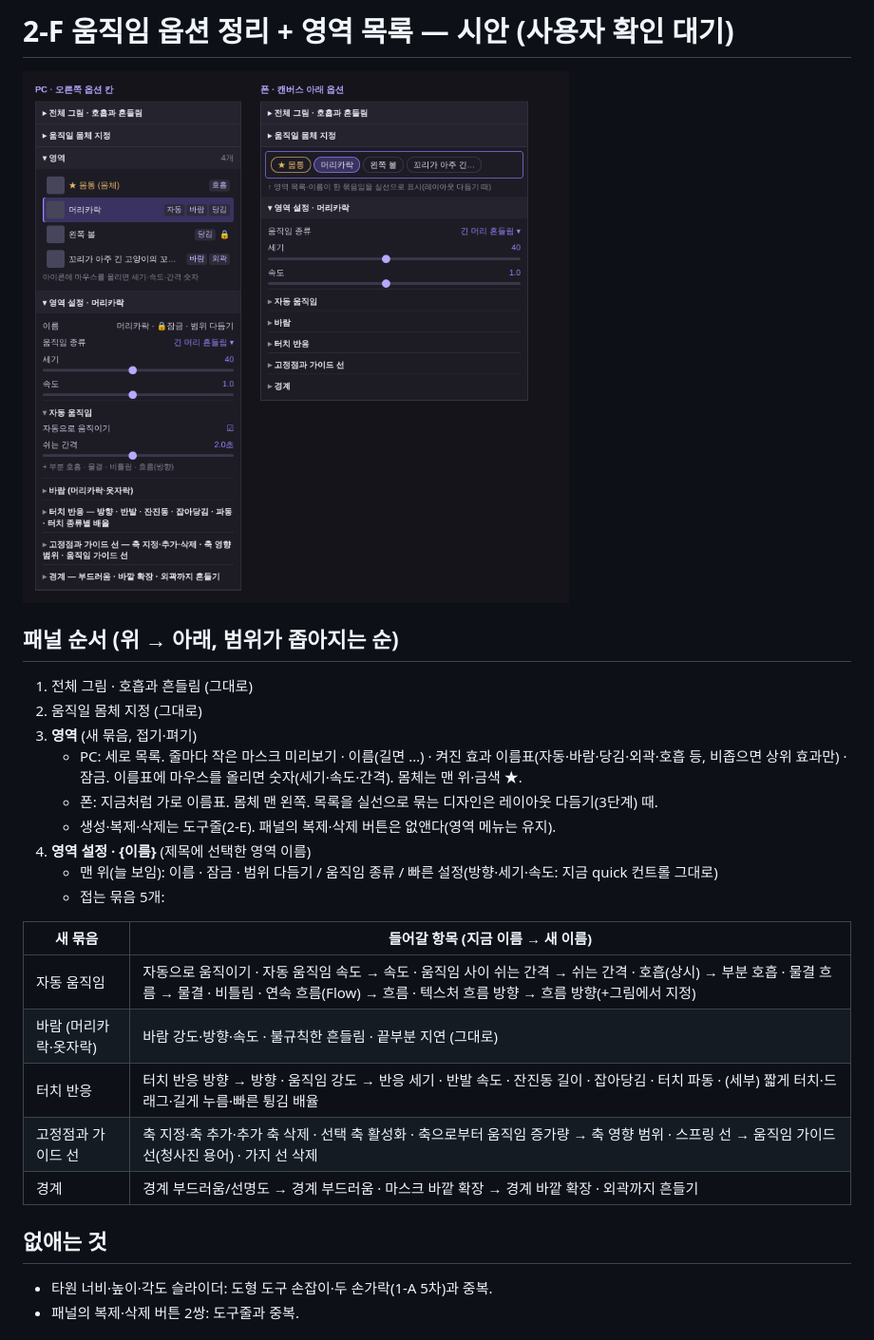
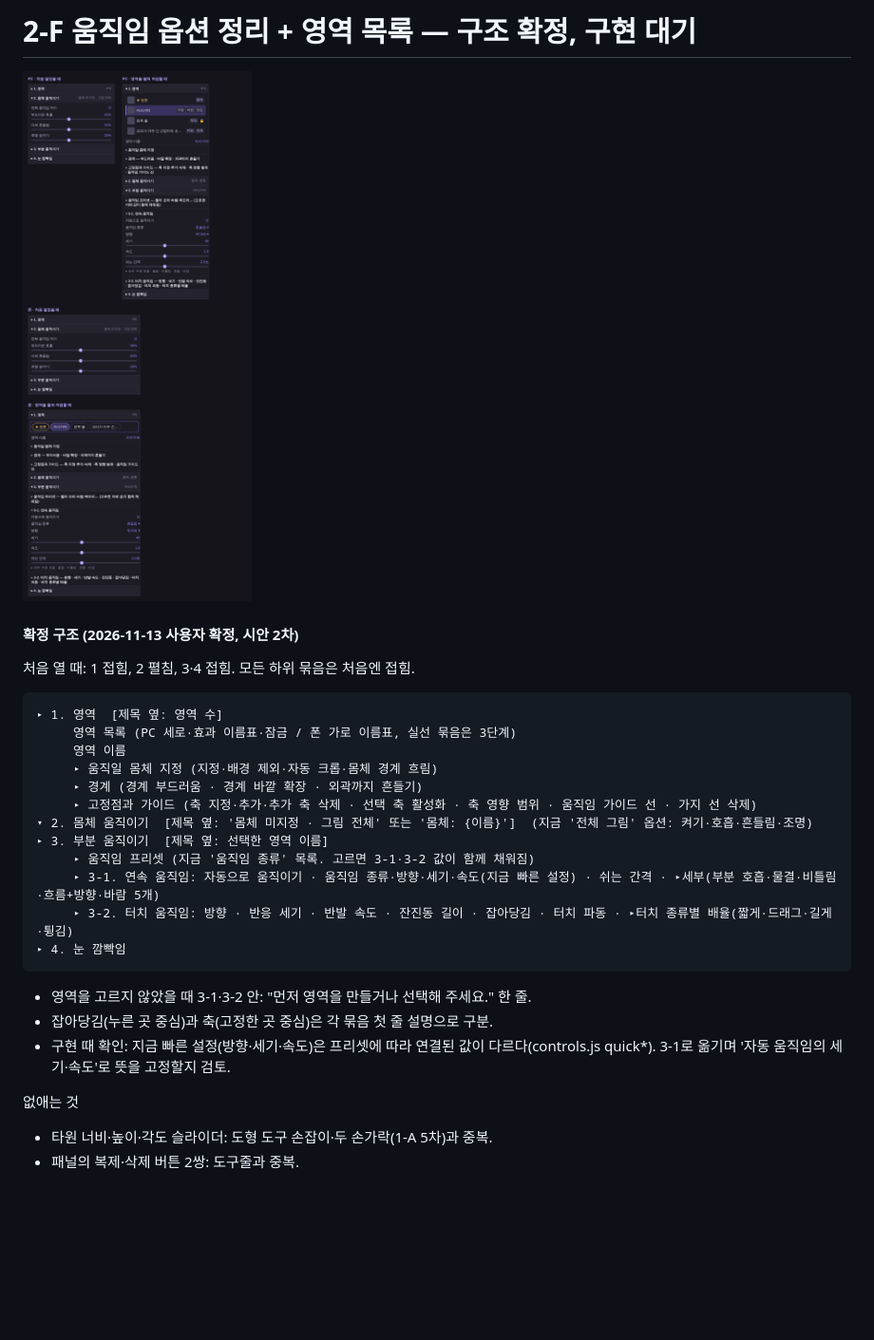
Before and after one commit to byotte/motionpad, a Markdown page: docs/progress/2-F-plan.md, the part around the change. Shown at 95% size. Drawn GitHub-style; pictures changed too: docs/progress/img/2f-mock.png; blank space fills up the shorter version.

Commit message:
2-F 구조 확정(영역 → 몸체 움직이기 → 부분 움직이기 → 눈 깜빡임), 시안 2차
Co-Authored-By: Claude Opus 5.5 <noreply@anthropic.com>
Claude-Session: https://claude.ai/code/session_01MXKXtSujweeuSRoCUPHbrx

````diff
--- a/docs/progress/2-F-plan.md
+++ b/docs/progress/2-F-plan.md
@@ -1,27 +1,28 @@
-# 2-F 움직임 옵션 정리 + 영역 목록 — 시안 (사용자 확인 대기)
+# 2-F 움직임 옵션 정리 + 영역 목록 — 구조 확정, 구현 대기
 
 ![](img/2f-mock.png)
 
-## 패널 순서 (위 → 아래, 범위가 좁아지는 순)
-1. 전체 그림 · 호흡과 흔들림 (그대로)
-2. 움직일 몸체 지정 (그대로)
-3. **영역** (새 묶음, 접기·펴기)
-   - PC: 세로 목록. 줄마다 작은 마스크 미리보기 · 이름(길면 …) · 켜진 효과 이름표(자동·바람·당김·외곽·호흡 등, 비좁으면 상위 효과만) · 잠금. 이름표에 마우스를 올리면 숫자(세기·속도·간격). 몸체는 맨 위·금색 ★.
-   - 폰: 지금처럼 가로 이름표. 몸체 맨 왼쪽. 목록을 실선으로 묶는 디자인은 레이아웃 다듬기(3단계) 때.
-   - 생성·복제·삭제는 도구줄(2-E). 패널의 복제·삭제 버튼은 없앤다(영역 메뉴는 유지).
-4. **영역 설정 · {이름}** (제목에 선택한 영역 이름)
-   - 맨 위(늘 보임): 이름 · 잠금 · 범위 다듬기 / 움직임 종류 / 빠른 설정(방향·세기·속도: 지금 quick 컨트롤 그대로)
-   - 접는 묶음 5개:
+#### 확정 구조 (2026-11-13 사용자 확정, 시안 2차)
+처음 열 때: 1 접힘, 2 펼침, 3·4 접힘. 모든 하위 묶음은 처음엔 접힘.
+```
+▸ 1. 영역  [제목 옆: 영역 수]
+     영역 목록 (PC 세로·효과 이름표·잠금 / 폰 가로 이름표, 실선 묶음은 3단계)
+     영역 이름
+     ▸ 움직일 몸체 지정 (지정·배경 제외·자동 크롭·몸체 경계 흐림)
+     ▸ 경계 (경계 부드러움 · 경계 바깥 확장 · 외곽까지 흔들기)
+     ▸ 고정점과 가이드 (축 지정·추가·추가 축 삭제 · 선택 축 활성화 · 축 영향 범위 · 움직임 가이드 선 · 가지 선 삭제)
+▾ 2. 몸체 움직이기  [제목 옆: '몸체 미지정 · 그림 전체' 또는 '몸체: {이름}']  (지금 '전체 그림' 옵션: 켜기·호흡·흔들림·조명)
+▸ 3. 부분 움직이기  [제목 옆: 선택한 영역 이름]
+     ▸ 움직임 프리셋 (지금 '움직임 종류' 목록. 고르면 3-1·3-2 값이 함께 채워짐)
+     ▸ 3-1. 연속 움직임: 자동으로 움직이기 · 움직임 종류·방향·세기·속도(지금 빠른 설정) · 쉬는 간격 · ▸세부(부분 호흡·물결·비틀림·흐름+방향·바람 5개)
+     ▸ 3-2. 터치 움직임: 방향 · 반응 세기 · 반발 속도 · 잔진동 길이 · 잡아당김 · 터치 파동 · ▸터치 종류별 배율(짧게·드래그·길게·튕김)
+▸ 4. 눈 깜빡임
+```
+- 영역을 고르지 않았을 때 3-1·3-2 안: "먼저 영역을 만들거나 선택해 주세요." 한 줄.
+- 잡아당김(누른 곳 중심)과 축(고정한 곳 중심)은 각 묶음 첫 줄 설명으로 구분.
+- 구현 때 확인: 지금 빠른 설정(방향·세기·속도)은 프리셋에 따라 연결된 값이 다르다(controls.js quick*). 3-1로 옮기며 '자동 움직임의 세기·속도'로 뜻을 고정할지 검토.
 
-| 새 묶음 | 들어갈 항목 (지금 이름 → 새 이름) |
-|---|---|
-| 자동 움직임 | 자동으로 움직이기 · 자동 움직임 속도 → 속도 · 움직임 사이 쉬는 간격 → 쉬는 간격 · 호흡(상시) → 부분 호흡 · 물결 흐름 → 물결 · 비틀림 · 연속 흐름(Flow) → 흐름 · 텍스처 흐름 방향 → 흐름 방향(+그림에서 지정) |
-| 바람 (머리카락·옷자락) | 바람 강도·방향·속도 · 불규칙한 흔들림 · 끝부분 지연 (그대로) |
-| 터치 반응 | 터치 반응 방향 → 방향 · 움직임 강도 → 반응 세기 · 반발 속도 · 잔진동 길이 · 잡아당김 · 터치 파동 · (세부) 짧게 터치·드래그·길게 누름·빠른 튕김 배율 |
-| 고정점과 가이드 선 | 축 지정·축 추가·추가 축 삭제 · 선택 축 활성화 · 축으로부터 움직임 증가량 → 축 영향 범위 · 스프링 선 → 움직임 가이드 선(청사진 용어) · 가지 선 삭제 |
-| 경계 | 경계 부드러움/선명도 → 경계 부드러움 · 마스크 바깥 확장 → 경계 바깥 확장 · 외곽까지 흔들기 |
-
-## 없애는 것
+ 없애는 것
 - 타원 너비·높이·각도 슬라이더: 도형 도구 손잡이·두 손가락(1-A 5차)과 중복.
 - 패널의 복제·삭제 버튼 2쌍: 도구줄과 중복.
 
````
Also changed, not shown: CLAUDE.md (+1 -1 lines).
